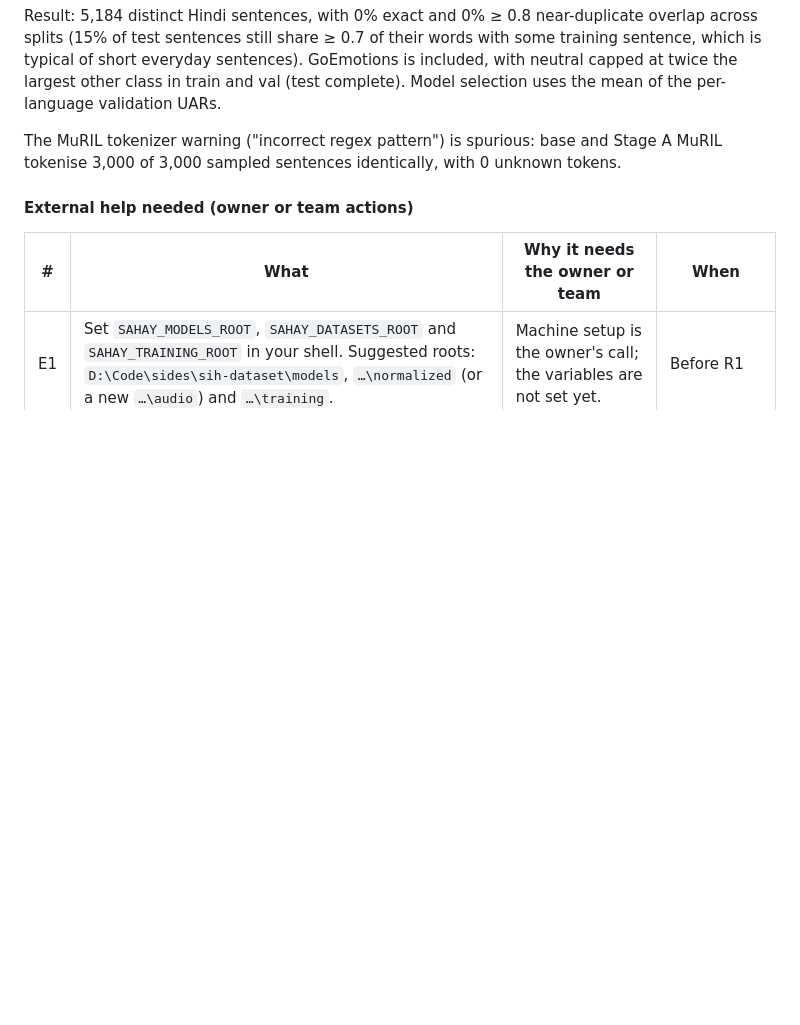
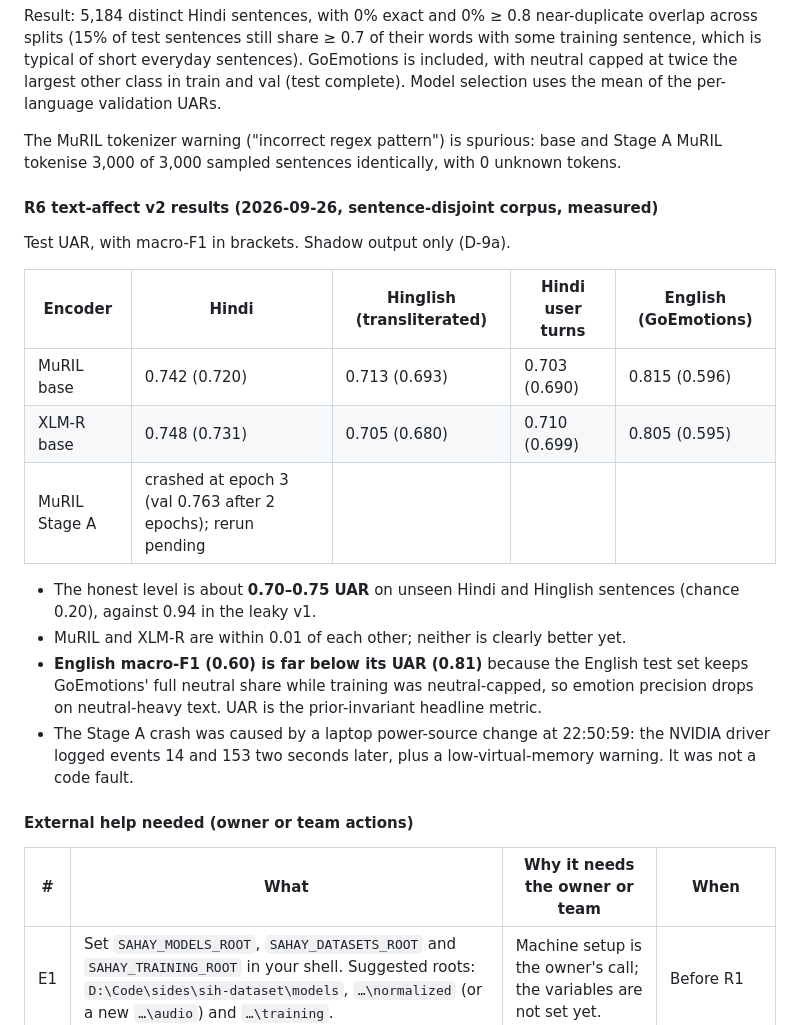
Before and after one commit to advay-sinha/SAHAY-AI, a Markdown page: docs/plan/ML_NATIONAL_MVP.md, the part around the change. GitHub-like rendering; blank space fills up the shorter version.

Commit message:
docs(plan): record text-affect v2 results and the Stage A crash cause

```diff
--- a/docs/plan/ML_NATIONAL_MVP.md
+++ b/docs/plan/ML_NATIONAL_MVP.md
@@ -284,6 +284,21 @@ Result: 5,184 distinct Hindi sentences, with 0% exact and 0% ≥ 0.8 near-duplic
 
 The MuRIL tokenizer warning ("incorrect regex pattern") is spurious: base and Stage A MuRIL tokenise 3,000 of 3,000 sampled sentences identically, with 0 unknown tokens.
 
+#### R6 text-affect v2 results (2026-09-26, sentence-disjoint corpus, measured)
+
+Test UAR, with macro-F1 in brackets. Shadow output only (D-9a).
+
+| Encoder | Hindi | Hinglish (transliterated) | Hindi user turns | English (GoEmotions) |
+|---|---|---|---|---|
+| MuRIL base | 0.742 (0.720) | 0.713 (0.693) | 0.703 (0.690) | 0.815 (0.596) |
+| XLM-R base | 0.748 (0.731) | 0.705 (0.680) | 0.710 (0.699) | 0.805 (0.595) |
+| MuRIL Stage A | crashed at epoch 3 (val 0.763 after 2 epochs); rerun pending | | | |
+
+- The honest level is about **0.70–0.75 UAR** on unseen Hindi and Hinglish sentences (chance 0.20), against 0.94 in the leaky v1.
+- MuRIL and XLM-R are within 0.01 of each other; neither is clearly better yet.
+- **English macro-F1 (0.60) is far below its UAR (0.81)** because the English test set keeps GoEmotions' full neutral share while training was neutral-capped, so emotion precision drops on neutral-heavy text. UAR is the prior-invariant headline metric.
+- The Stage A crash was caused by a laptop power-source change at 22:50:59: the NVIDIA driver logged events 14 and 153 two seconds later, plus a low-virtual-memory warning. It was not a code fault.
+
 #### External help needed (owner or team actions)
 
 | # | What | Why it needs the owner or team | When |
```
